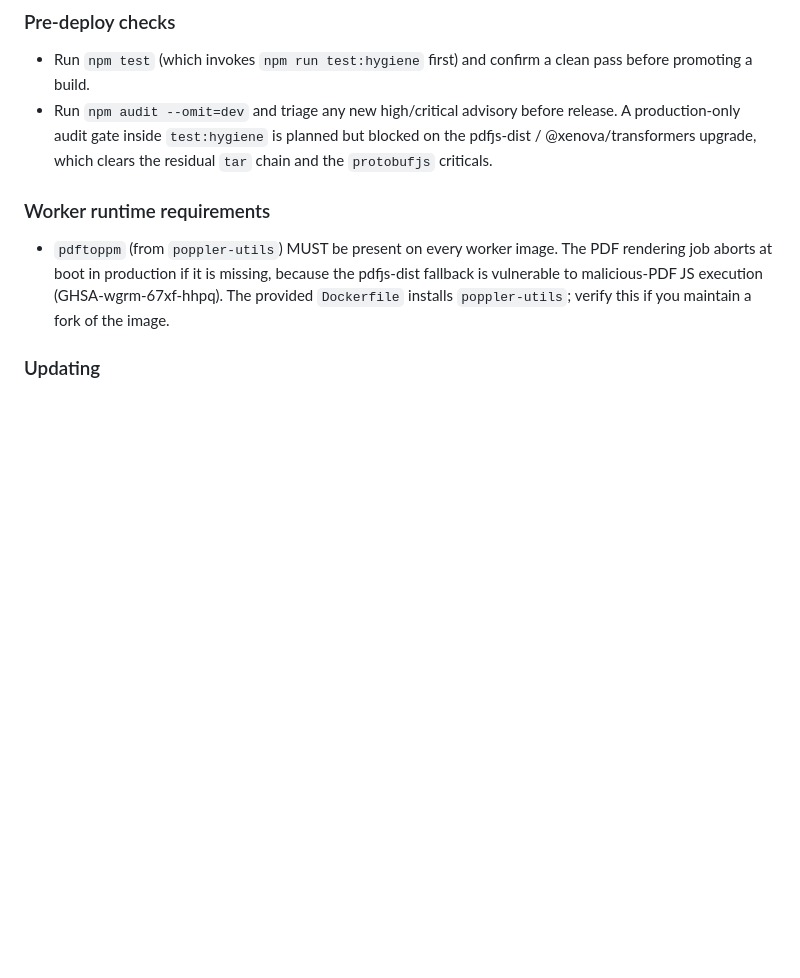
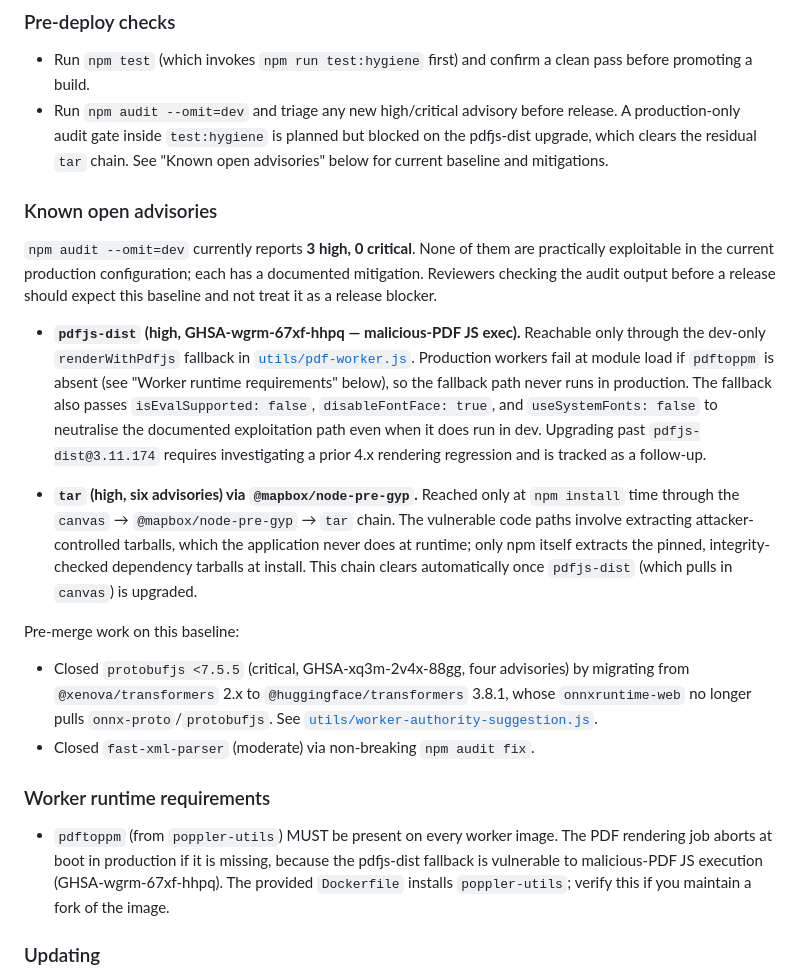
Before and after one commit to absaltfox/bartelby, a Markdown page: DEPLOY.md, the part around the change. GitHub-like rendering; blank space fills up the shorter version.

Commit message:
docs(deploy): document remaining advisories with mitigations
After Phase 5 (@huggingface/transformers migration) cleared the four
protobufjs criticals, three high advisories remain in the production
audit. None are practically exploitable in the current production
configuration:

- pdfjs-dist (GHSA-wgrm-67xf-hhpq): reachable only via the dev-only
  fallback; production fails fast if pdftoppm is missing, and the
  fallback already passes hardening flags that close the documented
  exploitation path.
- tar (six advisories) via canvas -> @mapbox/node-pre-gyp: install-time
  only, never extracts attacker-controlled tarballs at runtime.

Reviewers running `npm audit --omit=dev` before a release should
expect this baseline.

Per CLAUDE.md citation rule: this references utils/pdf-worker.js,
utils/worker-authority-suggestion.js, and the existing Worker
runtime requirements section in this file.

Co-Authored-By: Claude Opus 4.7 <noreply@anthropic.com>

```diff
--- a/DEPLOY.md
+++ b/DEPLOY.md
@@ -321,8 +321,47 @@ fly scale vm shared-cpu-2x
   clean pass before promoting a build.
 - Run `npm audit --omit=dev` and triage any new high/critical advisory
   before release. A production-only audit gate inside `test:hygiene` is
-  planned but blocked on the pdfjs-dist / @xenova/transformers upgrade,
-  which clears the residual `tar` chain and the `protobufjs` criticals.
+  planned but blocked on the pdfjs-dist upgrade, which clears the
+  residual `tar` chain. See "Known open advisories" below for current
+  baseline and mitigations.
+
+### Known open advisories
+
+`npm audit --omit=dev` currently reports **3 high, 0 critical**. None of
+them are practically exploitable in the current production
+configuration; each has a documented mitigation. Reviewers checking the
+audit output before a release should expect this baseline and not treat
+it as a release blocker.
+
+- **`pdfjs-dist` (high, GHSA-wgrm-67xf-hhpq — malicious-PDF JS exec).**
+  Reachable only through the dev-only `renderWithPdfjs` fallback in
+  [`utils/pdf-worker.js`](./utils/pdf-worker.js). Production workers
+  fail at module load if `pdftoppm` is absent (see "Worker runtime
+  requirements" below), so the fallback path never runs in production.
+  The fallback also passes `isEvalSupported: false`,
+  `disableFontFace: true`, and `useSystemFonts: false` to neutralise
+  the documented exploitation path even when it does run in dev.
+  Upgrading past `pdfjs-dist@3.11.174` requires investigating a prior
+  4.x rendering regression and is tracked as a follow-up.
+
+- **`tar` (high, six advisories) via `@mapbox/node-pre-gyp`.**
+  Reached only at `npm install` time through the `canvas` →
+  `@mapbox/node-pre-gyp` → `tar` chain. The vulnerable code paths
+  involve extracting attacker-controlled tarballs, which the
+  application never does at runtime; only npm itself extracts the
+  pinned, integrity-checked dependency tarballs at install. This
+  chain clears automatically once `pdfjs-dist` (which pulls in
+  `canvas`) is upgraded.
+
+Pre-merge work on this baseline:
+
+- Closed `protobufjs <7.5.5` (critical, GHSA-xq3m-2v4x-88gg, four
+  advisories) by migrating from `@xenova/transformers` 2.x to
+  `@huggingface/transformers` 3.8.1, whose `onnxruntime-web` no
+  longer pulls `onnx-proto`/`protobufjs`. See
+  [`utils/worker-authority-suggestion.js`](./utils/worker-authority-suggestion.js).
+- Closed `fast-xml-parser` (moderate) via non-breaking
+  `npm audit fix`.
 
 ### Worker runtime requirements
 
```
